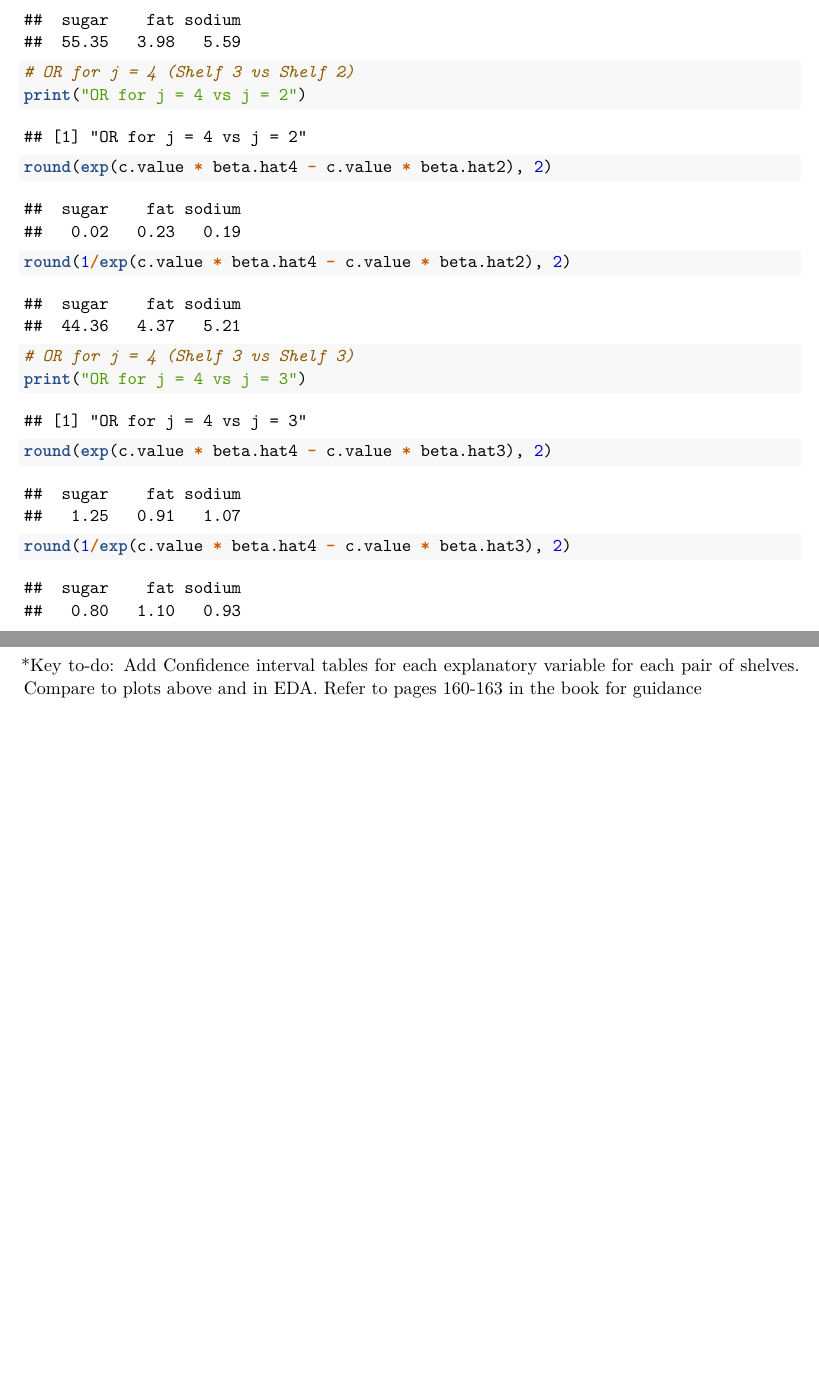
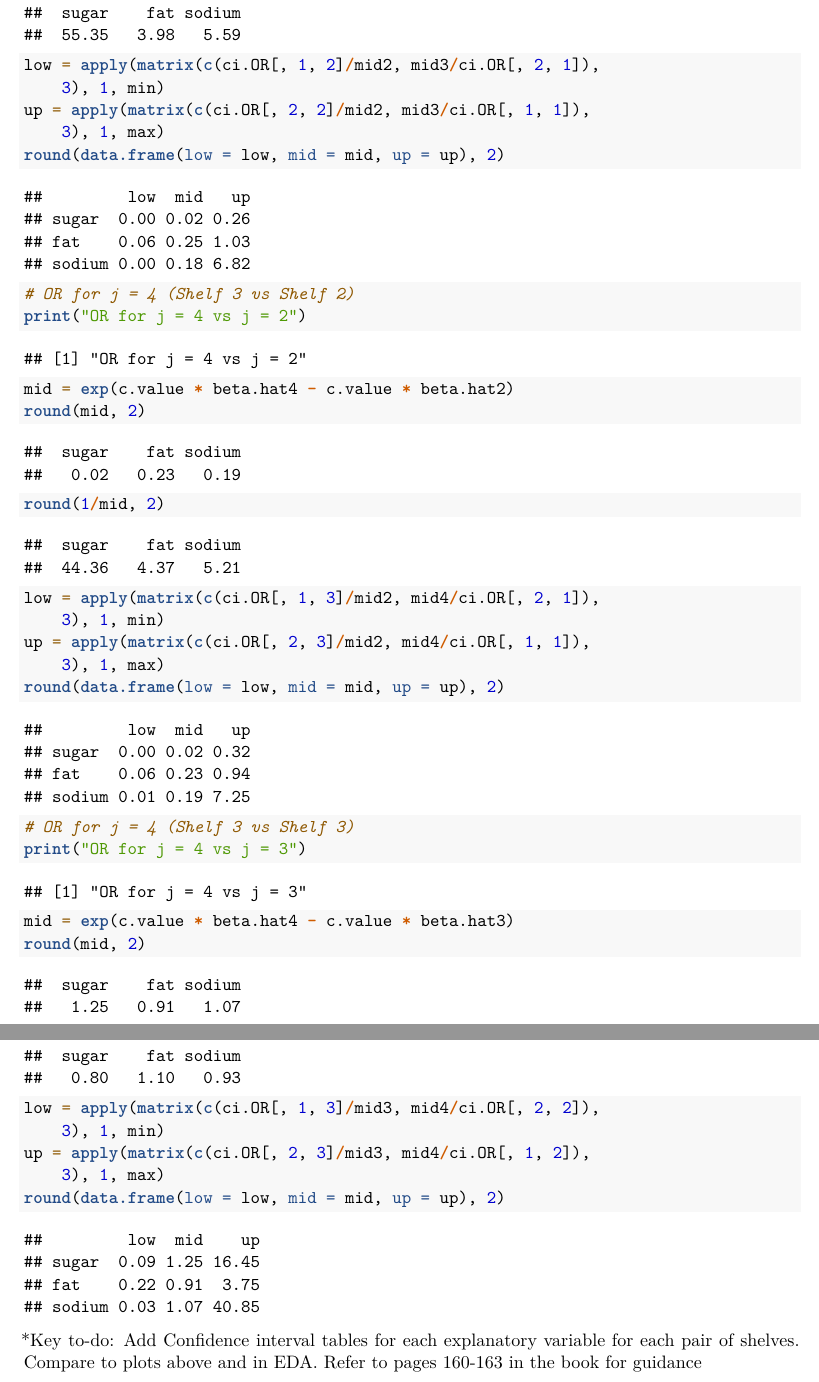
Before and after one commit to marshallratliff/W271-Lab1, an R Markdown document (w271_Lab2_Marshall.Rmd): two parts of pages 18 and 19 of 19 before the commit and two parts of pages 19 and 20 of 20 after it, joined at a grey line, cut so that both start at the same text, the shorter picture padded with empty space. Rendered offline with R 4.5, knitr and Pandoc, then LaTeX, with nearby package versions; code that draws random numbers runs with fixed seeds of ours.

Commit message:
Finished h

````diff
--- a/w271_Lab2_Marshall.Rmd
+++ b/w271_Lab2_Marshall.Rmd
@@ -289,11 +302,25 @@ round(1/exp(c.value*beta.hat3-c.value*beta.hat2),2)
+round(1/mid,2)
+low = apply(matrix(c(ci.OR[,1,2]/mid2,mid3/ci.OR[,2,1]),3),1,min)
+up = apply(matrix(c(ci.OR[,2,2]/mid2,mid3/ci.OR[,1,1]),3),1,max)
+round(data.frame(low = low, mid = mid, up = up),2)
+
 # OR for j = 4 (Shelf 3 vs Shelf 2)
 print("OR for j = 4 vs j = 2")
-round(exp(c.value*beta.hat4-c.value*beta.hat2),2)
-round(1/exp(c.value*beta.hat4-c.value*beta.hat2),2)
+mid = exp(c.value*beta.hat4-c.value*beta.hat2)
+round(mid,2)
+round(1/mid,2)
+low = apply(matrix(c(ci.OR[,1,3]/mid2,mid4/ci.OR[,2,1]),3),1,min)
+up = apply(matrix(c(ci.OR[,2,3]/mid2,mid4/ci.OR[,1,1]),3),1,max)
+round(data.frame(low = low, mid = mid, up = up),2)
+
 # OR for j = 4 (Shelf 3 vs Shelf 3)
 print("OR for j = 4 vs j = 3")
-round(exp(c.value*beta.hat4-c.value*beta.hat3),2)
-round(1/exp(c.value*beta.hat4-c.value*beta.hat3),2)
+mid = exp(c.value*beta.hat4-c.value*beta.hat3)
+round(mid,2)
+round(1/mid,2)
+low = apply(matrix(c(ci.OR[,1,3]/mid3,mid4/ci.OR[,2,2]),3),1,min)
+up = apply(matrix(c(ci.OR[,2,3]/mid3,mid4/ci.OR[,1,2]),3),1,max)
+round(data.frame(low = low, mid = mid, up = up),2)
 ```
 
 *Key to-do: Add Confidence interval tables for each explanatory variable for each pair of shelves. Compare to plots above and in EDA. Refer to pages 160-163 in the book for guidance
````
Also changed, not shown: w271_Lab2_Marshall.Rmd (29 more changed lines).
